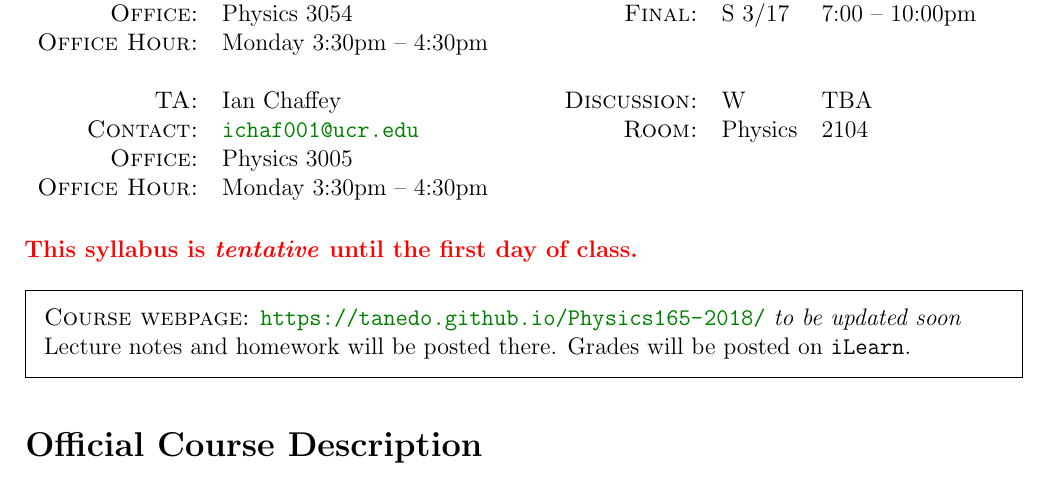
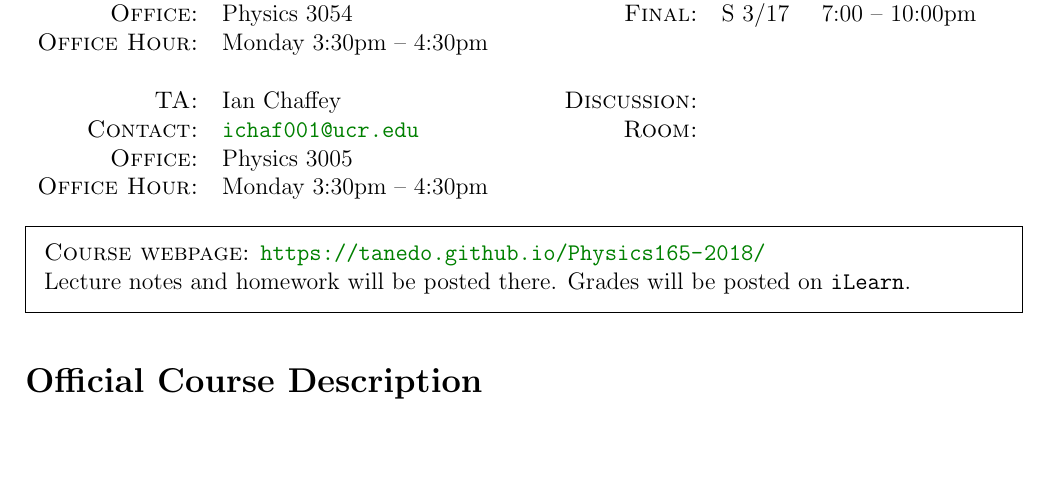
Before and after one commit to Tanedo/Physics165-2018, a LaTeX document (Syllabus/P165_W2017_Syllabus.tex): part of page 1 of 5, cut so that both start at the same text, the shorter picture padded with empty space. Compiled offline with pdfLaTeX.

Commit message:
Final version (without discussion time)
Discussion time to be decided in first class.

```diff
--- a/Syllabus/P165_W2017_Syllabus.tex
+++ b/Syllabus/P165_W2017_Syllabus.tex
@@ -200,13 +200,19 @@
 	\textsc{TA:}& Ian Chaffey
 	&
 	&
-	\textsc{Discussion:}& W & TBA
+	\textsc{Discussion:}
+	&
+	%W
+	&
+	% TBA
 	\\
 	\textsc{Contact:}& \email{ichaf001@ucr.edu}
 	&
 	\hfill
 	&
-	\textsc{Room:} & Physics & 2104
+	\textsc{Room:}
+	&
+	%Physics & 2104
 	\\
 	\textsc{Office:}& Physics 3005
 	&
@@ -220,14 +226,14 @@
 \end{tabular*}
 
 
-\vspace{1.5em}
-\noindent \textcolor{red}{\textbf{This syllabus is \emph{tentative} until the first day of class.}}
+%\vspace{1.5em}
+%\noindent \textcolor{red}{\textbf{This syllabus is \emph{tentative} until the first day of class.}}
 
 \begin{framed}
 \noindent
 \textsc{Course webpage:}
 \url{https://tanedo.github.io/Physics165-2018/}
-\emph{to be updated soon}
+%\emph{to be updated soon}
 
 \noindent Lecture notes and homework will be posted there. Grades will be posted on \texttt{iLearn}.
 \end{framed}
```
Also changed, not shown: Syllabus/P165_W2017_Syllabus.pdf, Syllabus/P165_W2017_Syllabus.tex (1 more changed lines).
